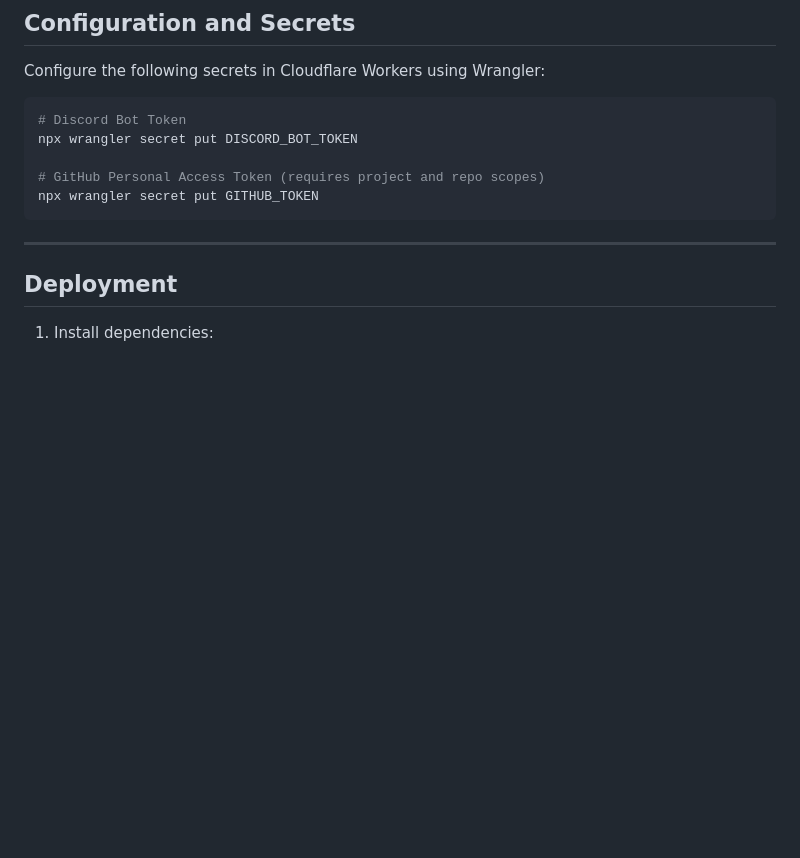
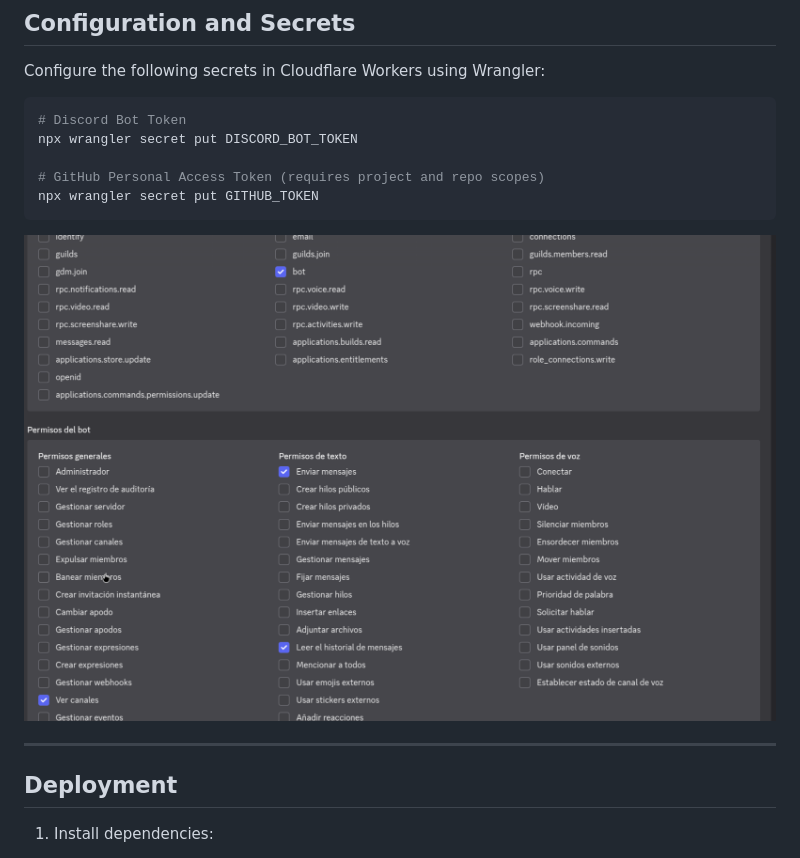
Before and after one commit to InledGroup/issuebot, a Markdown page: README.md, the part around the change. GitHub-like rendering; pictures changed too: settings.png (added); blank space fills up the shorter version.

Commit message:
settings

````diff
--- a/README.md
+++ b/README.md
@@ -66,6 +66,8 @@ npx wrangler secret put DISCORD_BOT_TOKEN
 npx wrangler secret put GITHUB_TOKEN
 ```
 
+![](settings.png)
+
 ---
 
 ## Deployment
````
